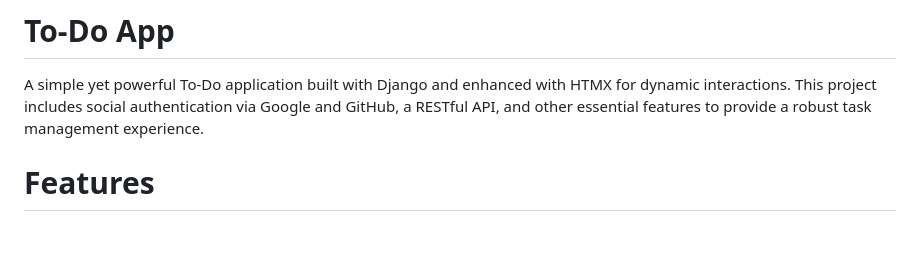
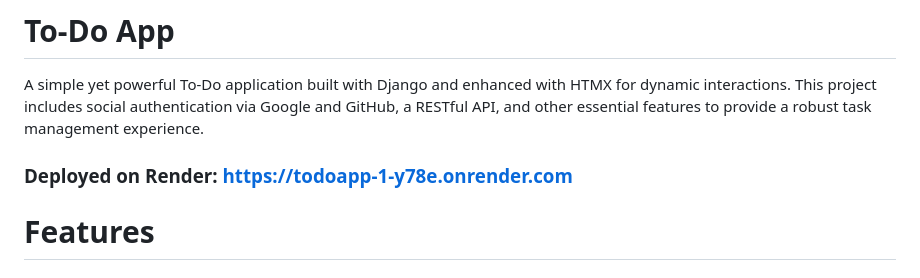
Before and after one commit to OlexiySaurin/todoapp, a Markdown page: README.md, the part around the change. Drawn GitHub-style; blank space fills up the shorter version.

```diff
--- a/README.md
+++ b/README.md
@@ -1,7 +1,7 @@
 # To-Do App
 
 A simple yet powerful To-Do application built with Django and enhanced with HTMX for dynamic interactions. This project includes social authentication via Google and GitHub, a RESTful API, and other essential features to provide a robust task management experience.
-
+### Deployed on Render: https://todoapp-1-y78e.onrender.com
 # Features
 ## Core Features:
 
```
